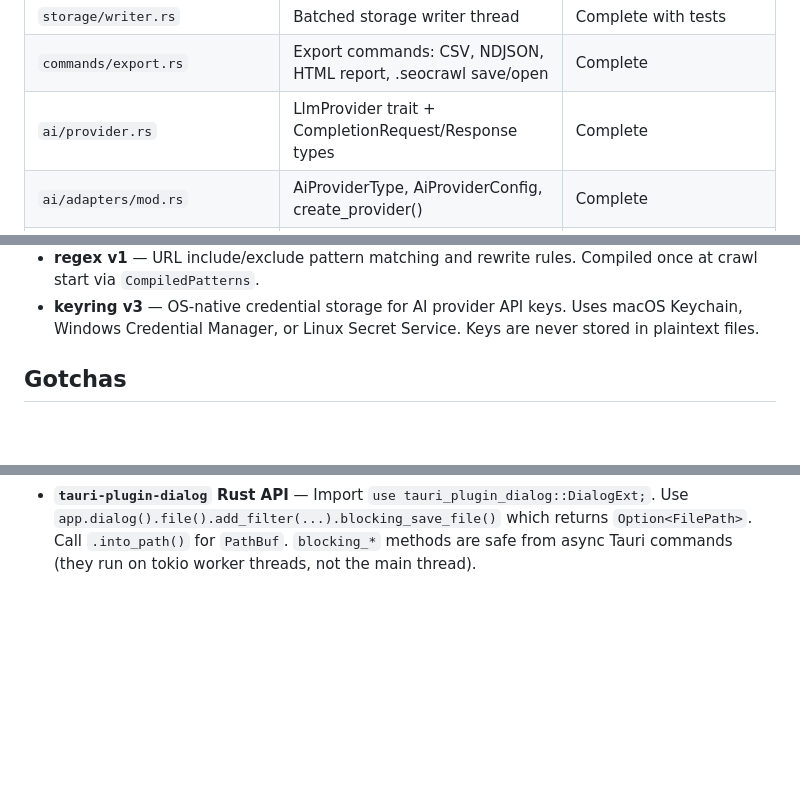
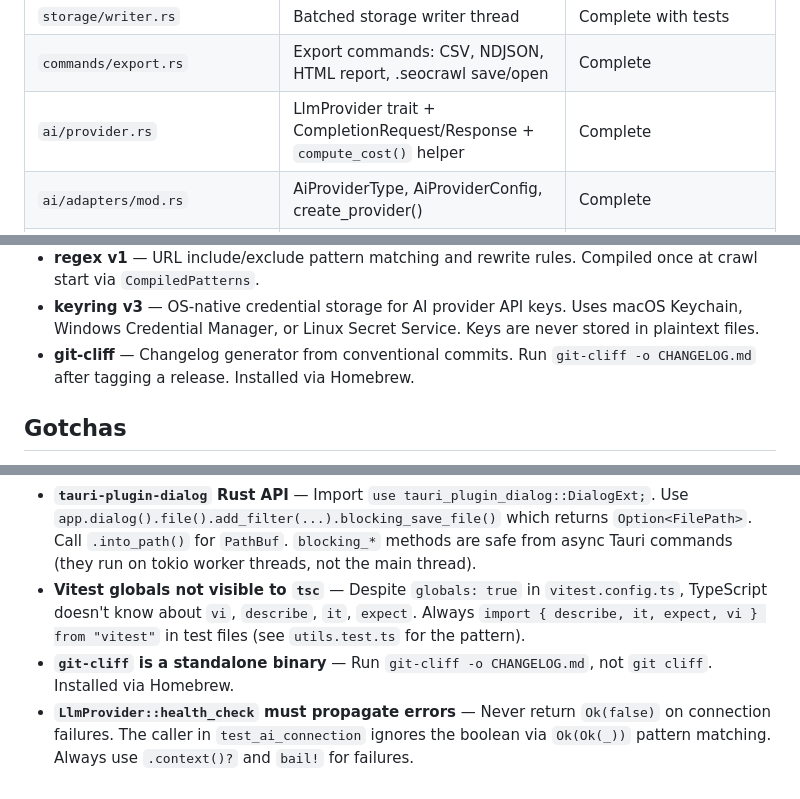
Before and after one commit to chris-c-thomas/OxideSEO, a Markdown page: CLAUDE.md, 3 parts joined by grey strips. Rendered like a GitHub page; blank space fills up the shorter version.

Commit message:
chore: update CLAUDE.md
  - Vitest globals gotcha
  - git-cliff standalone binary gotcha
  - health_check error propagation gotcha
  - compute_cost() in provider.rs file guide
  - git-cliff in dependencies

```diff
--- a/CLAUDE.md
+++ b/CLAUDE.md
@@ -207,7 +207,7 @@ All Rust types use `#[serde(rename_all = "camelCase")]`. TypeScript types use ca
 | `storage/queries.rs` | SQL statements + execution functions | Complete (paginated queries with dynamic filtering for pages, issues, links) |
 | `storage/writer.rs` | Batched storage writer thread | Complete with tests |
 | `commands/export.rs` | Export commands: CSV, NDJSON, HTML report, .seocrawl save/open | Complete |
-| `ai/provider.rs` | LlmProvider trait + CompletionRequest/Response types | Complete |
+| `ai/provider.rs` | LlmProvider trait + CompletionRequest/Response + `compute_cost()` helper | Complete |
 | `ai/adapters/mod.rs` | AiProviderType, AiProviderConfig, create_provider() | Complete |
 | `ai/adapters/openai.rs` | OpenAI Chat Completions adapter | Complete |
 | `ai/adapters/anthropic.rs` | Anthropic Messages API adapter | Complete |
@@ -350,6 +350,7 @@ When adding new functionality, write tests in the same file using `#[cfg(test)]
 - **flate2 v1** — Gzip decompression for `.xml.gz` sitemaps. Uses `GzDecoder`.
 - **regex v1** — URL include/exclude pattern matching and rewrite rules. Compiled once at crawl start via `CompiledPatterns`.
 - **keyring v3** — OS-native credential storage for AI provider API keys. Uses macOS Keychain, Windows Credential Manager, or Linux Secret Service. Keys are never stored in plaintext files.
+- **git-cliff** — Changelog generator from conventional commits. Run `git-cliff -o CHANGELOG.md` after tagging a release. Installed via Homebrew.
 
 ## Gotchas
 
@@ -368,3 +369,6 @@ When adding new functionality, write tests in the same file using `#[cfg(test)]
 - **Adding a field to `PageRow` touches many locations** — Update: `storage/models.rs` (struct), `queries.rs` (UPSERT_PAGE SQL + all SELECT queries + `row_to_page` mapper), `types/index.ts` (TS interface), and every `PageRow { ... }` construction including test helpers in `writer.rs`, `post_crawl.rs`, and the two non-HTML/errored page constructions in `engine.rs`.
 - **`ResultsTab` type is duplicated** — `ResultsExplorer.tsx` and `ExportDialog.tsx` each define their own `ResultsTab` union type. Adding a new tab requires updating both. The ExportDialog copy is easy to miss.
 - **`tauri-plugin-dialog` Rust API** — Import `use tauri_plugin_dialog::DialogExt;`. Use `app.dialog().file().add_filter(...).blocking_save_file()` which returns `Option<FilePath>`. Call `.into_path()` for `PathBuf`. `blocking_*` methods are safe from async Tauri commands (they run on tokio worker threads, not the main thread).
+- **Vitest globals not visible to `tsc`** — Despite `globals: true` in `vitest.config.ts`, TypeScript doesn't know about `vi`, `describe`, `it`, `expect`. Always `import { describe, it, expect, vi } from "vitest"` in test files (see `utils.test.ts` for the pattern).
+- **`git-cliff` is a standalone binary** — Run `git-cliff -o CHANGELOG.md`, not `git cliff`. Installed via Homebrew.
+- **`LlmProvider::health_check` must propagate errors** — Never return `Ok(false)` on connection failures. The caller in `test_ai_connection` ignores the boolean via `Ok(Ok(_))` pattern matching. Always use `.context()?` and `bail!` for failures.
```
